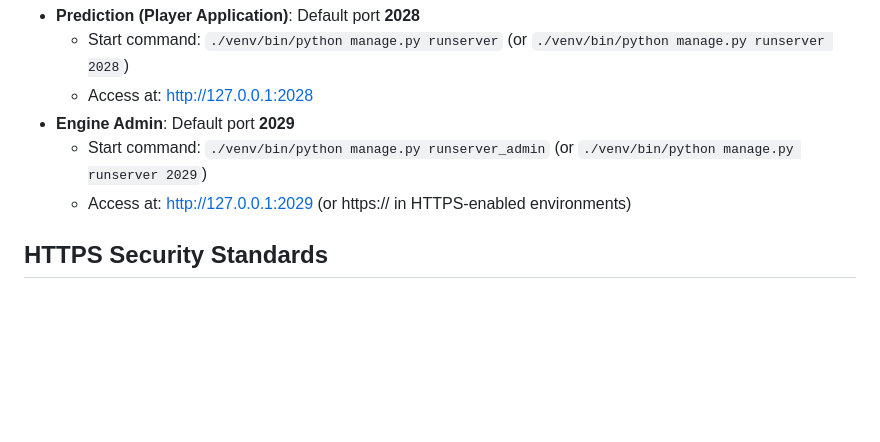
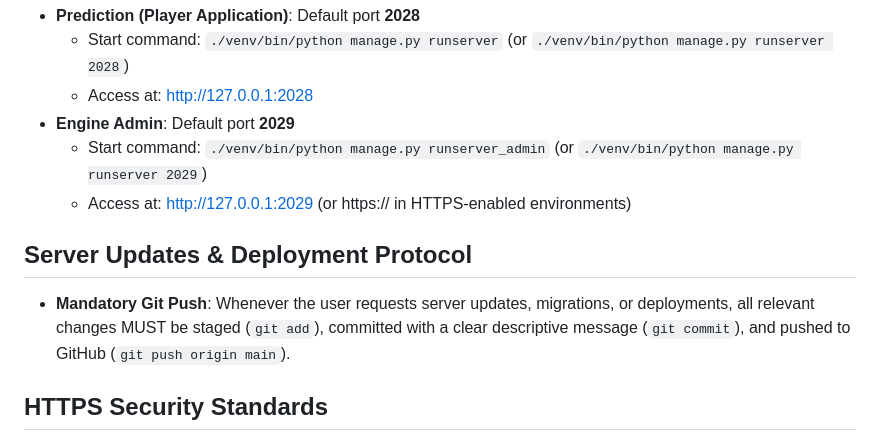
Before and after one commit to johansiedberg/Prediction_Engine, a Markdown page: .agents/AGENTS.md, the part around the change. GitHub-like rendering; blank space fills up the shorter version.

Commit message:
docs: add rule for mandatory commit and push on server updates

```diff
--- a/.agents/AGENTS.md
+++ b/.agents/AGENTS.md
@@ -7,6 +7,9 @@
 - **Engine Admin**: Default port **2029**
   - Start command: `./venv/bin/python manage.py runserver_admin` (or `./venv/bin/python manage.py runserver 2029`)
   - Access at: http://127.0.0.1:2029 (or https:// in HTTPS-enabled environments)
+
+## Server Updates & Deployment Protocol
+- **Mandatory Git Push**: Whenever the user requests server updates, migrations, or deployments, all relevant changes MUST be staged (`git add`), committed with a clear descriptive message (`git commit`), and pushed to GitHub (`git push origin main`).
 
 ## HTTPS Security Standards
 - Enforces HTTPS standards (`SECURE_PROXY_SSL_HEADER`, `SESSION_COOKIE_SECURE`, `CSRF_COOKIE_SECURE`, `SECURE_HSTS_SECONDS`, `SECURE_REFERRER_POLICY`) for secure encrypted transport.
```
